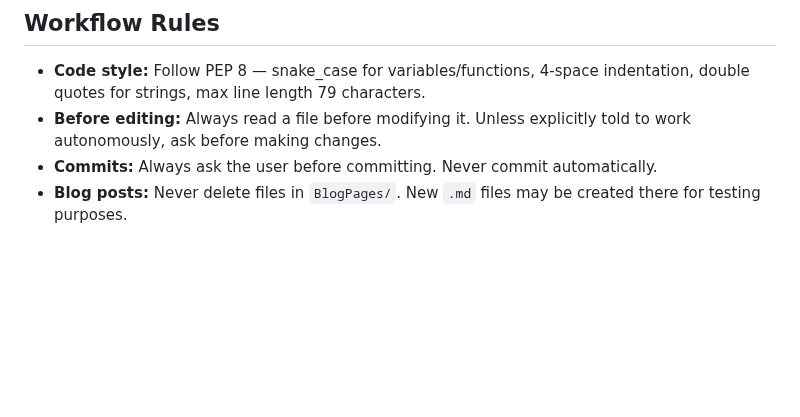
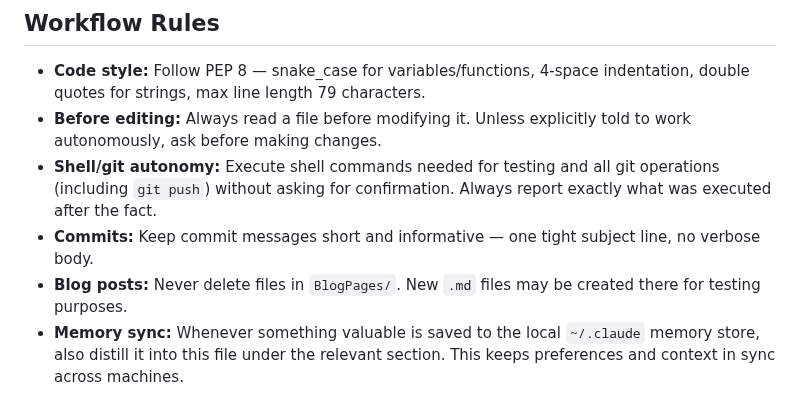
Before and after one commit to airenare/inkstone, a Markdown page: CLAUDE.md, the part around the change. Rendered like a GitHub page; blank space fills up the shorter version.

Commit message:
Sync workflow rules to CLAUDE.md (autonomy, commit style, memory sync)

```diff
--- a/CLAUDE.md
+++ b/CLAUDE.md
@@ -133,5 +133,7 @@ Images/videos must be in an `_attachments/` subfolder **relative to the `.md` fi
 
 - **Code style:** Follow PEP 8 — snake_case for variables/functions, 4-space indentation, double quotes for strings, max line length 79 characters.
 - **Before editing:** Always read a file before modifying it. Unless explicitly told to work autonomously, ask before making changes.
-- **Commits:** Always ask the user before committing. Never commit automatically.
+- **Shell/git autonomy:** Execute shell commands needed for testing and all git operations (including `git push`) without asking for confirmation. Always report exactly what was executed after the fact.
+- **Commits:** Keep commit messages short and informative — one tight subject line, no verbose body.
 - **Blog posts:** Never delete files in `BlogPages/`. New `.md` files may be created there for testing purposes.
+- **Memory sync:** Whenever something valuable is saved to the local `~/.claude` memory store, also distill it into this file under the relevant section. This keeps preferences and context in sync across machines.
```
